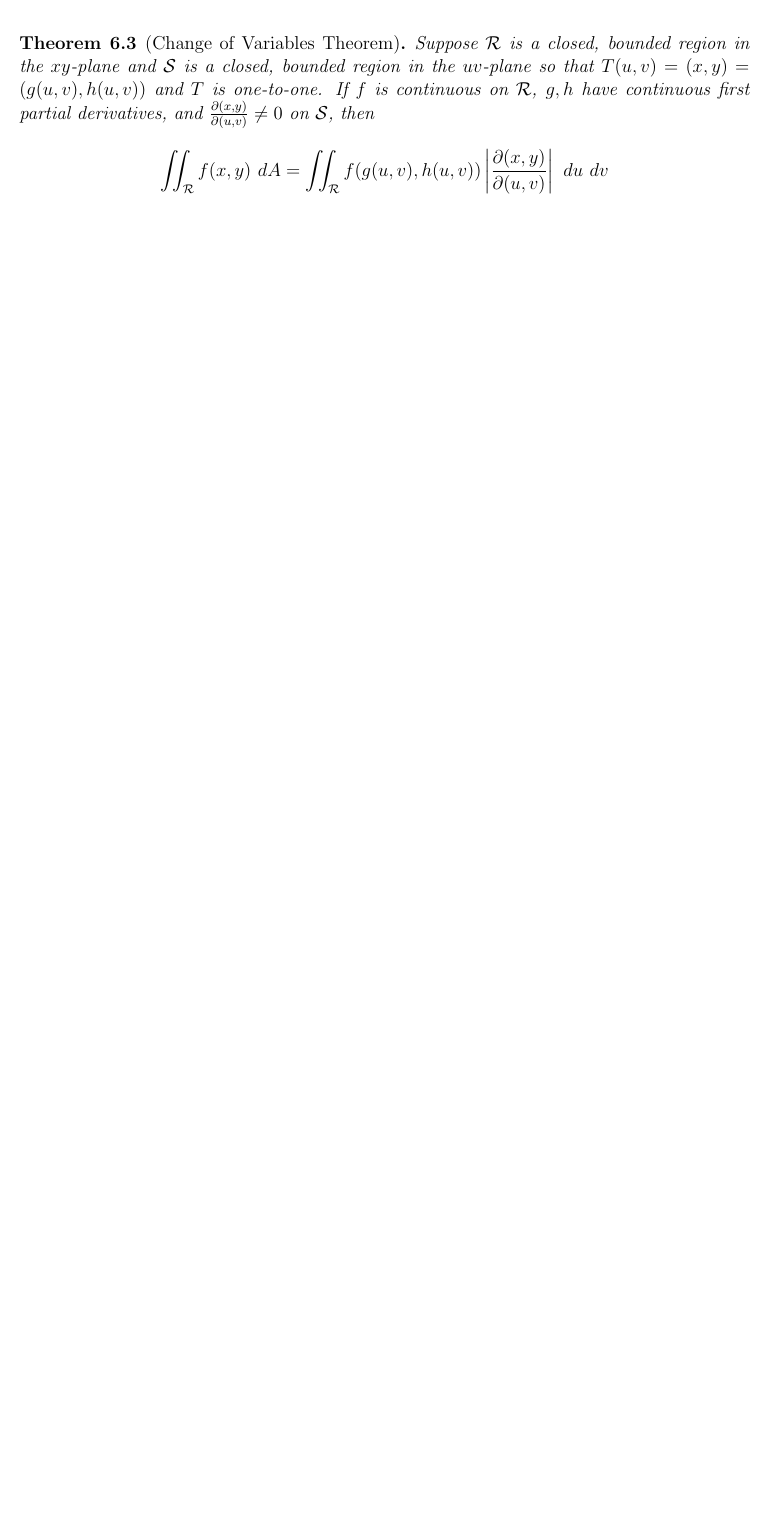
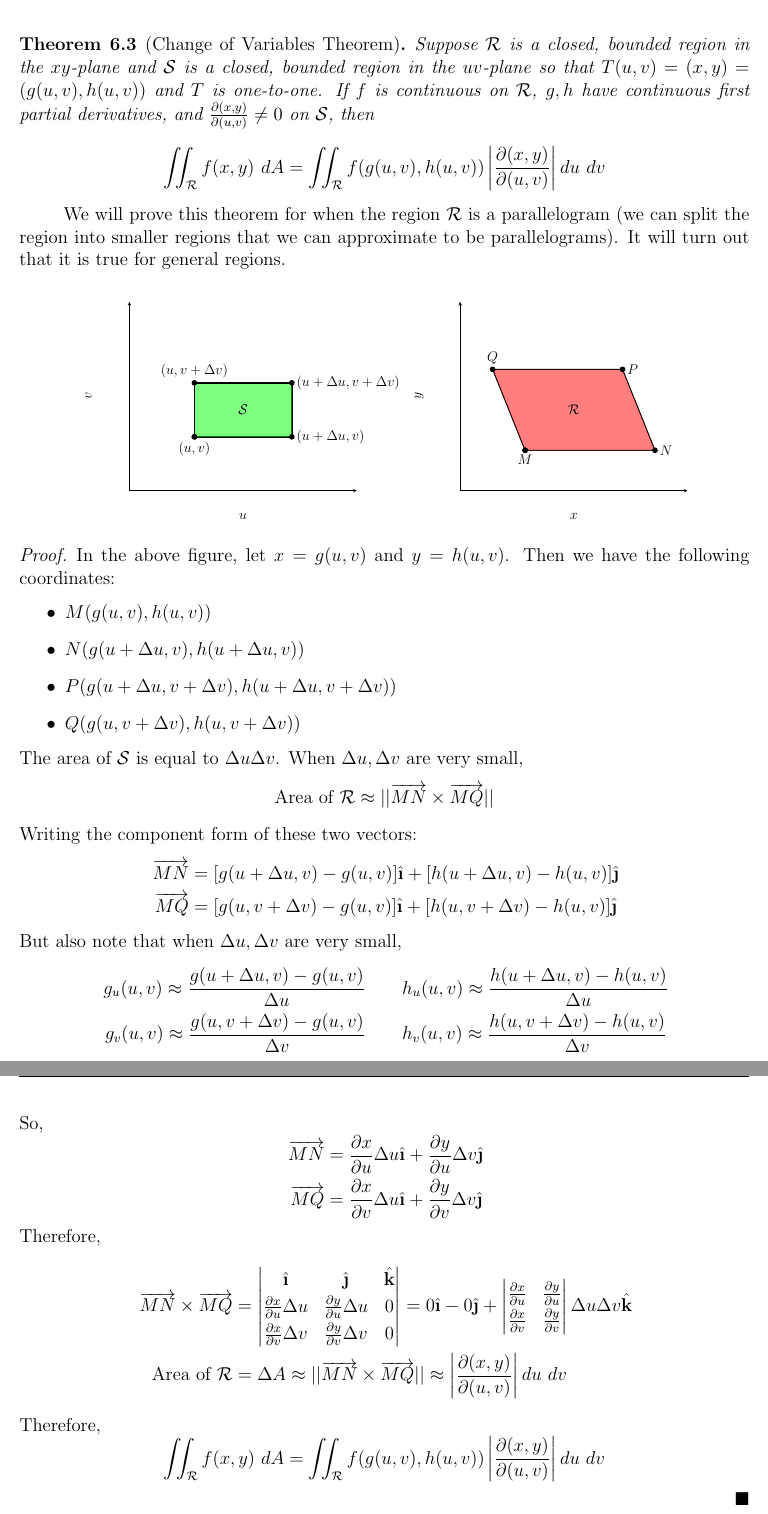
Before and after one commit to esqu1/Multi, a LaTeX document (MultiNotes.tex): part of page 27 of 27 before the commit and two parts of pages 27 and 28 of 29 after it, the two joined at a grey line, cut so that both start at the same text, the shorter picture padded with empty space. The pictures show the PDF file MultiNotes.pdf that the author committed with the source.

Commit message:
integrals done

```diff
--- a/MultiNotes.tex
+++ b/MultiNotes.tex
@@ -828,7 +828,66 @@ Define the \textbf{Jacobian} to be:
 Then we have the following result:
 \begin{theorem}[Change of Variables Theorem]
 Suppose $\mathcal{R}$ is a closed, bounded region in the $xy$-plane and $\mathcal{S}$ is a closed, bounded region in the $uv$-plane so that $T(u,v) = (x,y) = (g(u,v),h(u,v))$ and $T$ is one-to-one. If $f$ is continuous on $\mathcal{R}$, $g,h$ have continuous first partial derivatives, and $\frac{\partial(x,y)}{\partial (u,v)} \neq 0$ on $\mathcal{S}$, then
-\[ \iint_{\mathcal{R}} f(x,y) \ dA = \iint_{\mathcal{R}}f(g(u,v),h(u,v))\left|\frac{\partial (x,y)}{\partial (u,v)}\right| \ du \ dv \]
+\[ \iint_{\mathcal{R}} f(x,y) \ dA = \iint_{\mathcal{R}}f(g(u,v),h(u,v))\left|\frac{\partial (x,y)}{\partial (u,v)}\right|  du \ dv \]
 \end{theorem}
 
-\section{Vector Calculus} % not covered
+We will prove this theorem for when the region $\mathcal{R}$ is a parallelogram (we can split the region into smaller regions that we can approximate to be parallelograms). It will turn out that it is true for general regions.
+\begin{proof}
+\begin{figure}[h!]
+\centering
+\begin{tikzpicture}[scale=0.75]
+  \begin{axis} [
+      axis lines=left,
+      ticks=none,
+      xlabel=$u$,ylabel=$v$,
+      xmin=0,ymin=0,xmax=7,ymax=7,
+      clip=false,
+    ]
+    \addplot[color=black, thick,mark color=black,mark=*] coordinates {(2,2)(5,2)(5,4)(2,4)(2,2)};
+    \addplot[fill=green,fill opacity=0.5] coordinates {(2,2)(5,2)(5,4)(2,4)(2,2)};
+    \node [below] at (axis cs:2,2) {$(u,v)$};
+    \node [right] at (axis cs:5,2) {$(u+\Delta u,v)$};
+    \node [right] at (axis cs:5,4) {$(u+\Delta u,v + \Delta v)$};
+    \node [above] at (axis cs:2,4) {$(u,v+\Delta v)$};
+    \node at (axis cs:3.5,3) {$\mathcal{S}$};
+  \end{axis}
+\end{tikzpicture}
+\begin{tikzpicture}[scale=0.75]
+  \begin{axis} [
+      axis lines=left,
+      ticks=none,
+      xlabel=$x$,ylabel=$y$,
+      xmin=0,ymin=0,xmax=7,ymax=7,
+      clip=false,
+    ]
+    \addplot[color=black, thick,mark color=black,mark=*] coordinates {(2,1.5)(6,1.5)(5,4.5)(1,4.5)(2,1.5)};
+    \addplot[fill=red,fill opacity=0.5] coordinates {(2,1.5)(6,1.5)(5,4.5)(1,4.5)(2,1.5)};
+    \node [below] at (axis cs:2,1.5) {$M$};
+    \node [right] at (axis cs:6,1.5) {$N$};
+    \node [right] at (axis cs:5,4.5) {$P$};
+    \node [above] at (axis cs:1,4.5) {$Q$};
+    \node at (axis cs:3.5,3) {$\mathcal{R}$};
+  \end{axis}
+\end{tikzpicture}
+\end{figure}
+
+In the above figure, let $x = g(u,v)$ and $y=h(u,v)$. Then we have the following coordinates:
+\begin{itemize}
+\item $M(g(u,v),h(u,v))$
+\item $N(g(u+\Delta u,v),h(u+\Delta u,v))$
+\item $P(g(u+\Delta u,v+\Delta v),h(u+\Delta u,v+\Delta v))$
+\item $Q(g(u,v+\Delta v),h(u,v+\Delta v))$
+\end{itemize}
+The area of $\mathcal{S}$ is equal to $\Delta u\Delta v$. When $\Delta u, \Delta v$ are very small, \[ \text{Area of } \mathcal{R} \approx \norm{\overrightarrow{MN} \times \overrightarrow{MQ}} \]
+Writing the component form of these two vectors:
+\[
+\begin{aligned}
+\overrightarrow{MN} &= [g(u+\Delta u,v) - g(u,v)]\ihat + [h(u+\Delta u,v) - h(u,v)]\jhat \\
+\overrightarrow{MQ} &= [g(u,v+\Delta v) - g(u,v)]\ihat + [h(u,v+\Delta v) - h(u,v)]\jhat \\
+\end{aligned}
+\]
+But also note that when $\Delta u,\Delta v$ are very small,
+\[
+\begin{aligned}
+g_u(u,v) \approx \frac{g(u+\Delta u,v) - g(u,v)}{\Delta u} &\qquad h_u(u,v) \approx \frac{h(u+\Delta u,v) - h(u,v)}{\Delta u} \\
+g_v(u,v) \approx \frac{g(u,v+\Delta v) - g(u,v)}{\Delta v} &\qquad h_v(u,v) \approx \frac{h(u,v+\Delta v) - h(u,v)}{\Delta v} \\
@@ -834,0 +914,23 @@ Suppose $\mathcal{R}$ is a closed, bounded region in the $xy$-plane and $\mathca
+\frac{\partial x}{\partial u} & \frac{\partial y}{\partial u} \\
+\frac{\partial x}{\partial v} & \frac{\partial y}{\partial v}
+\end{vmatrix}
+\Delta u\Delta v \khat \\
+\text{Area of } \mathcal{R} &= \Delta A \approx \norm{\overrightarrow{MN} \times \overrightarrow{MQ}} \approx \left|\frac{\partial (x,y)}{\partial(u,v)}\right|du \ dv
+\end{aligned}
+\]
+Therefore,\[ \iint_{\mathcal{R}} f(x,y) \ dA = \iint_{\mathcal{R}}f(g(u,v),h(u,v))\left|\frac{\partial (x,y)}{\partial (u,v)}\right| du \ dv \]
+\end{proof}
+
+This concept is best learned by example.\\ \\
+Suppose we wish to evaluate the integral \[ \iint_{\mathcal{R}} (x+y)^2\sin^2(x-y) \ dA \] where $\mathcal{R}$ is the region bounded by the square with vertices $(0,1),(1,2),(2,1),(1,0)$. We cannot really perform this integral, so we use a change of variables. We note that the region is bounded by
+\[
+\begin{aligned}
+1 &\le x+y \le 3 \\
+-1 &\le x-y \le 1
+\end{aligned}
+\]
+so we let $u = x+y$ and $v = x-y$. Solving for $x$ and $y$, we get $x = g(u,v) = \frac{u+v}{2}$ and $y = h(u,v) = \frac{u-v}{2}$. The Jacobian is:
+\[ \frac{\partial (x,y)}{\partial (u,v)} = \begin{vmatrix}
+\frac{\partial x}{\partial u} & \frac{\partial y}{\partial u} \\
+\frac{\partial x}{\partial v} & \frac{\partial y}{\partial v}
+\end{vmatrix} = \begin{vmatrix}
@@ -834,0 +943 @@ Suppose $\mathcal{R}$ is a closed, bounded region in the $xy$-plane and $\mathca
+\begin{itemize}
@@ -835,3 +947,5 @@ Suppose $\mathcal{R}$ is a closed, bounded region in the $xy$-plane and $\mathca
+\end{itemize}
+\section{Vector Calculus (not covered)} % not covered
 
 \subsection{Line Integrals}
 
```
Also changed, not shown: MultiNotes.pdf, MultiNotes.tex (29 more changed lines).
